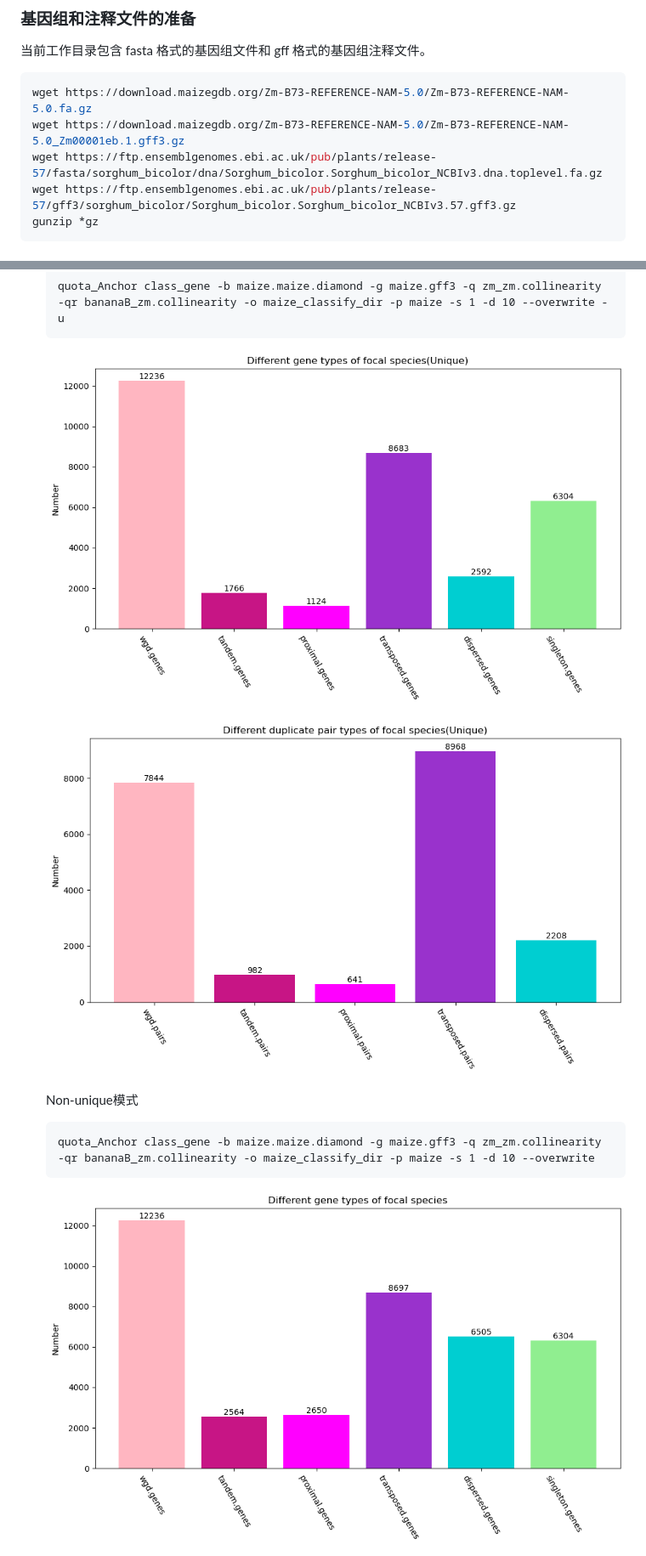
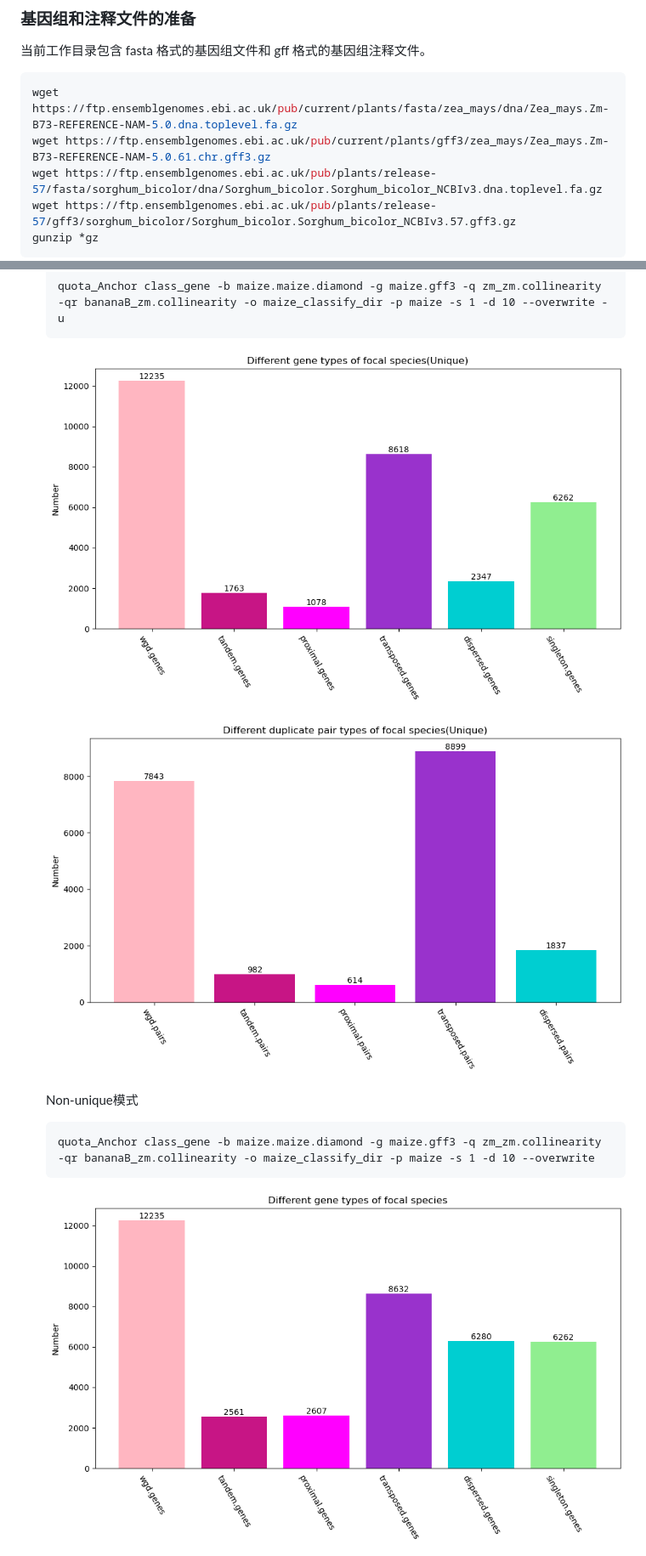
Before and after one commit to baoxingsong/quota_Anchor, a Markdown page: README_zh.md, 2 parts joined by grey strips. Shown: that part at 85% size. Drawn GitHub-style; pictures changed too: quota_anchor/plots/maize-unique.stats.gene.png, quota_anchor/plots/maize-unique.stats.pair.png, quota_anchor/plots/maize.stats.gene.png.

````diff
--- a/README_zh.md
+++ b/README_zh.md
@@ -86,8 +86,8 @@ quota_Anchor -h
 当前工作目录包含 fasta 格式的基因组文件和 gff 格式的基因组注释文件。
 
 ```bash
-wget https://download.maizegdb.org/Zm-B73-REFERENCE-NAM-5.0/Zm-B73-REFERENCE-NAM-5.0.fa.gz
-wget https://download.maizegdb.org/Zm-B73-REFERENCE-NAM-5.0/Zm-B73-REFERENCE-NAM-5.0_Zm00001eb.1.gff3.gz
+wget https://ftp.ensemblgenomes.ebi.ac.uk/pub/current/plants/fasta/zea_mays/dna/Zea_mays.Zm-B73-REFERENCE-NAM-5.0.dna.toplevel.fa.gz
+wget https://ftp.ensemblgenomes.ebi.ac.uk/pub/current/plants/gff3/zea_mays/Zea_mays.Zm-B73-REFERENCE-NAM-5.0.61.chr.gff3.gz
 wget https://ftp.ensemblgenomes.ebi.ac.uk/pub/plants/release-57/fasta/sorghum_bicolor/dna/Sorghum_bicolor.Sorghum_bicolor_NCBIv3.dna.toplevel.fa.gz
 wget https://ftp.ensemblgenomes.ebi.ac.uk/pub/plants/release-57/gff3/sorghum_bicolor/Sorghum_bicolor.Sorghum_bicolor_NCBIv3.57.gff3.gz
 gunzip *gz
````
Also changed, not shown: other parts of README_zh.md (+1 -1 lines), README.md (+3 -3 lines), quota_anchor/plots/maize.stats.pair.png, 2 other files.
